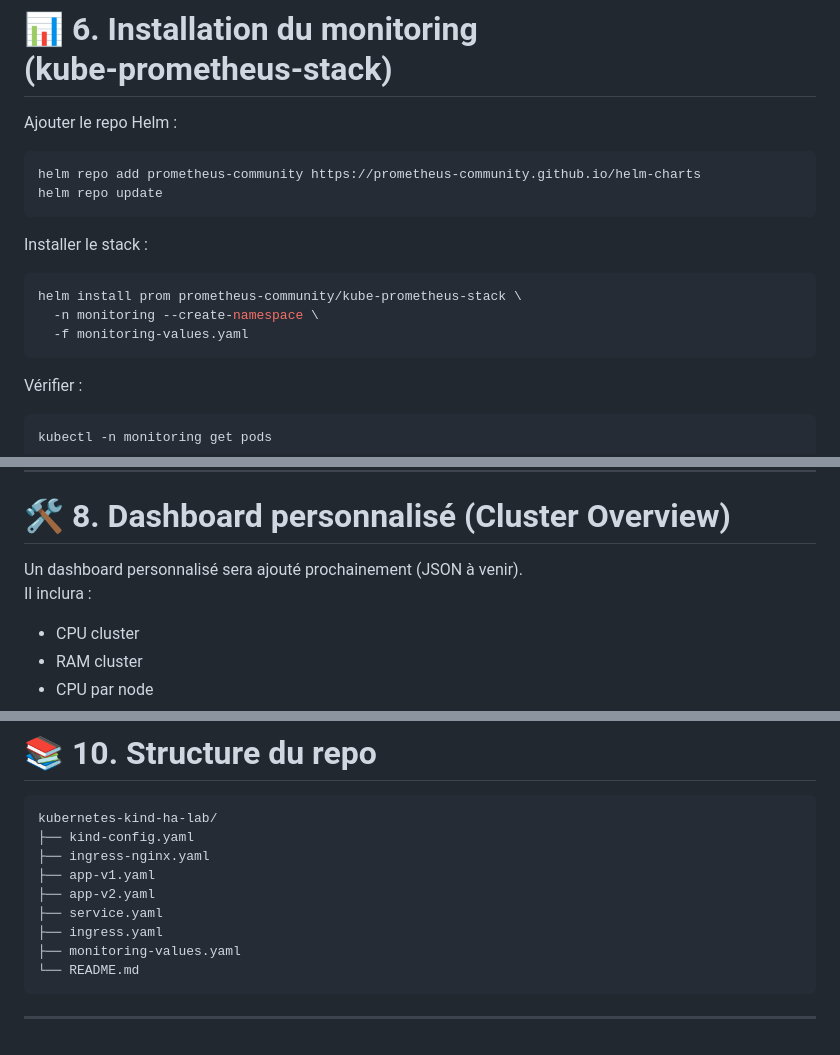
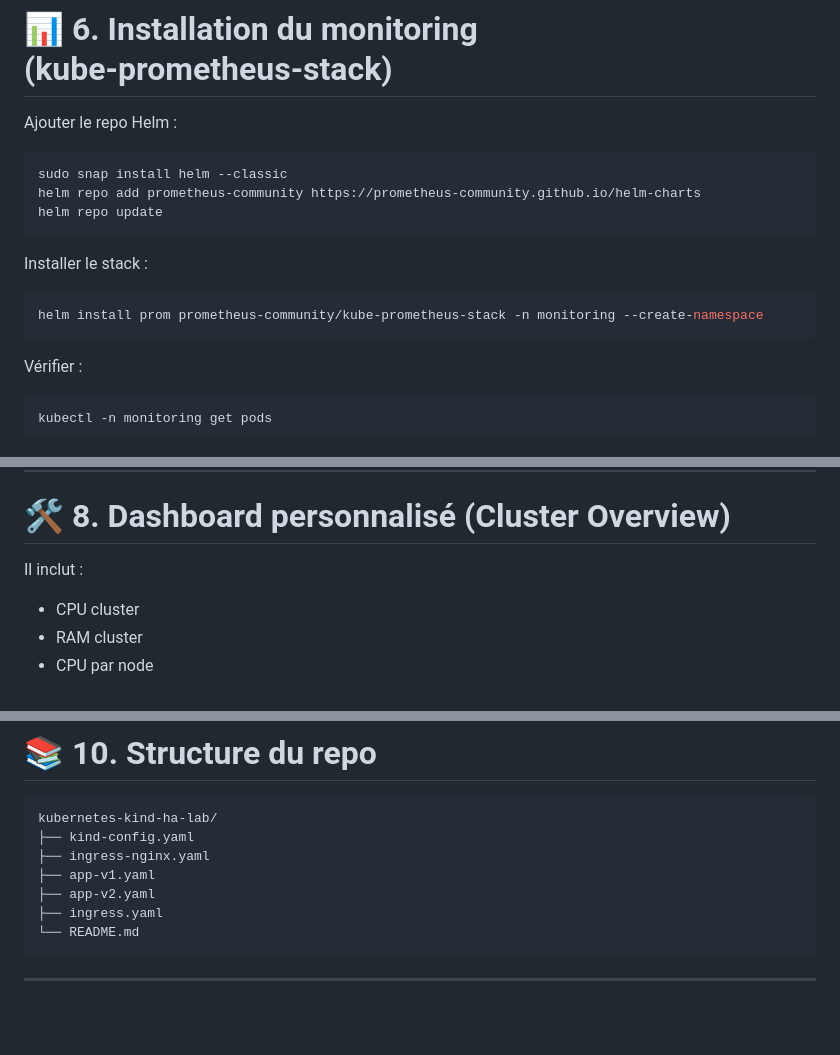
Before and after one commit to Anne-LaureS/Kubernetes-Kind-HA-Lab, a Markdown page: README.md, 3 parts joined by grey strips. Rendered like a GitHub page; blank space fills up the shorter version.

````diff
--- a/README.md
+++ b/README.md
@@ -103,6 +103,7 @@ curl http://app.localdev.me
 Ajouter le repo Helm :
 
 ```bash
+sudo snap install helm --classic
 helm repo add prometheus-community https://prometheus-community.github.io/helm-charts
 helm repo update
 ```
@@ -110,9 +111,7 @@ helm repo update
 Installer le stack :
 
 ```bash
-helm install prom prometheus-community/kube-prometheus-stack \
-  -n monitoring --create-namespace \
-  -f monitoring-values.yaml
+helm install prom prometheus-community/kube-prometheus-stack -n monitoring --create-namespace
 ```
 
 Vérifier :
@@ -147,8 +146,7 @@ Identifiants par défaut :
 
 # 🛠️ 8. Dashboard personnalisé (Cluster Overview)
 
-Un dashboard personnalisé sera ajouté prochainement (JSON à venir).
-Il inclura :
+Il inclut :
 
 - CPU cluster
 - RAM cluster
@@ -176,9 +174,7 @@ kubernetes-kind-ha-lab/
 ├── ingress-nginx.yaml
 ├── app-v1.yaml
 ├── app-v2.yaml
-├── service.yaml
 ├── ingress.yaml
-├── monitoring-values.yaml
 └── README.md
 ```
 
````
